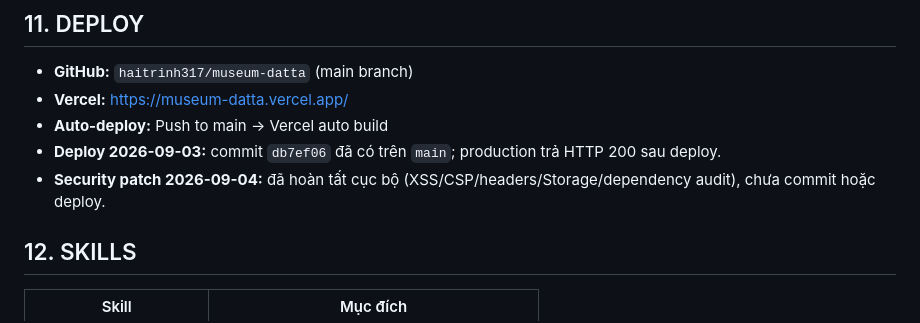
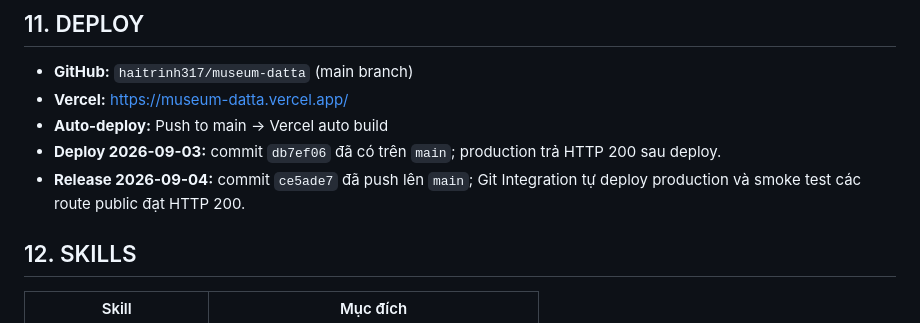
Before and after one commit to haitrinh317/museum-datta, a Markdown page: Memory.md, the part around the change. Rendered like a GitHub page.

Commit message:
docs: record production release

```diff
--- a/Memory.md
+++ b/Memory.md
@@ -257,7 +257,7 @@ Script sẽ hỏi mật khẩu bằng prompt ẩn; khi chạy tự động có t
 - **Vercel:** https://museum-datta.vercel.app/
 - **Auto-deploy:** Push to main → Vercel auto build
 - **Deploy 2026-09-03:** commit `db7ef06` đã có trên `main`; production trả HTTP 200 sau deploy.
-- **Security patch 2026-09-04:** đã hoàn tất cục bộ (XSS/CSP/headers/Storage/dependency audit), chưa commit hoặc deploy.
+- **Release 2026-09-04:** commit `ce5ade7` đã push lên `main`; Git Integration tự deploy production và smoke test các route public đạt HTTP 200.
 
 ## 12. SKILLS
 
```
